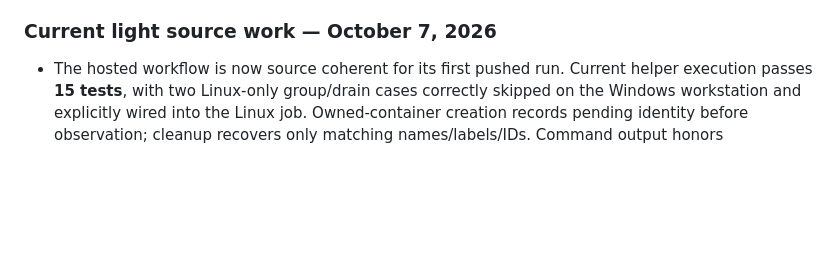
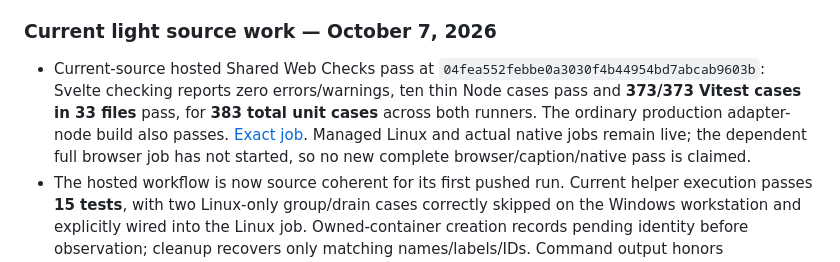
Before and after one commit to cloudbyday90/Duskcue, a Markdown page: docs/branding/TONIGHT_IMPLEMENTATION_PLAN.md, the part around the change. Drawn GitHub-style; blank space fills up the shorter version.

Commit message:
Record current hosted shared-check qualification

```diff
--- a/docs/branding/TONIGHT_IMPLEMENTATION_PLAN.md
+++ b/docs/branding/TONIGHT_IMPLEMENTATION_PLAN.md
@@ -349,6 +349,7 @@ The Codex goal was paused with all three sub-agents stopped and changes preserve
 
 ### Current light source work — October 7, 2026
 
+- Current-source hosted Shared Web Checks pass at `04fea552febbe0a3030f4b44954bd7abcab9603b`: Svelte checking reports zero errors/warnings, ten thin Node cases pass and **373/373 Vitest cases in 33 files** pass, for **383 total unit cases** across both runners. The ordinary production adapter-node build also passes. [Exact job](https://github.com/cloudbyday90/Duskcue/actions/runs/37706377561/job/113081617739). Managed Linux and actual native jobs remain live; the dependent full browser job has not started, so no new complete browser/caption/native pass is claimed.
 - The hosted workflow is now source coherent for its first pushed run. Current helper execution passes **15 tests**, with two Linux-only group/drain cases correctly skipped on the Windows workstation and explicitly wired into the Linux job. Owned-container creation records pending identity before observation; cleanup recovers only matching names/labels/IDs. Command output honors backpressure and deadlines signal exact Linux process groups, including descendants holding pipes. The compiler produces current library/SQL artifacts, exact C/probe pairs and separately retained strict Clippy diagnostics; serial owned runtime cases and PostgreSQL exercise the actual managed launcher and HTTP lifecycle. Fresh caption production must succeed before browser artifact consumption. Hosted Windows prerequisites are re-probed after compilation without changing local guards. Rust formatting, YAML structure/pins, helper syntax and whitespace checks pass; actual hosted execution remains pending the push. See [web CI commands](../ci/TONIGHT_WEB_CI.md), [native qualification](../ci/TONIGHT_DESKTOP_TESTS.md) and [Linux readiness](../ci/FFMPEG_LAUNCH_READINESS.md).
 - Remote packaging for `fbb3da1` now passes on Windows, macOS and Linux, including the current shared static frontend and normal bundle icons. [Packaging run](https://github.com/cloudbyday90/Duskcue/actions/runs/37701446159). Copyright and shared contract/binding/fixture jobs also pass; unrelated mobile/device-SDK failures remain separate from these successful desktop jobs. Current Linux server image compilation fails at the incomplete shutdown builder typestate; the corrected complete Unix/Windows builder is prepared and needs the next actual compile. Successful desktop packaging does not prove native UI journeys or server runtime.
 - The source-prepared Tonight Qualification workflow now separates shared check/unit/build, bounded owned Linux compilation/managed cases/SQL/producer, full browser journeys with validated fresh caption artifacts, and actual isolated hosted Windows native journeys. Windows reuses the existing normal memory gates and strict zoom/cleanup tests. Host-only installer/probe proof is source/job/static-build scoped; no local download/install/build/runtime occurred. Four hosted prerequisite and five artifact/result helper tests pass at 64 MiB. Artifact consumption verifies unchanged committed source, exact producer and image identities, streamed executable hashes and nine bounded assets; the browser result gate requires actual caption, progressive and locale execution and reports retries/flakiness. The workflow is being reviewed before its first push/run; these are not runtime passes.
```
Also changed, not shown: docs/ci/TONIGHT_COMPLETION_AUDIT.md (+2 -0 lines), docs/ci/TONIGHT_WEB_TESTS.md (+2 -0 lines).
